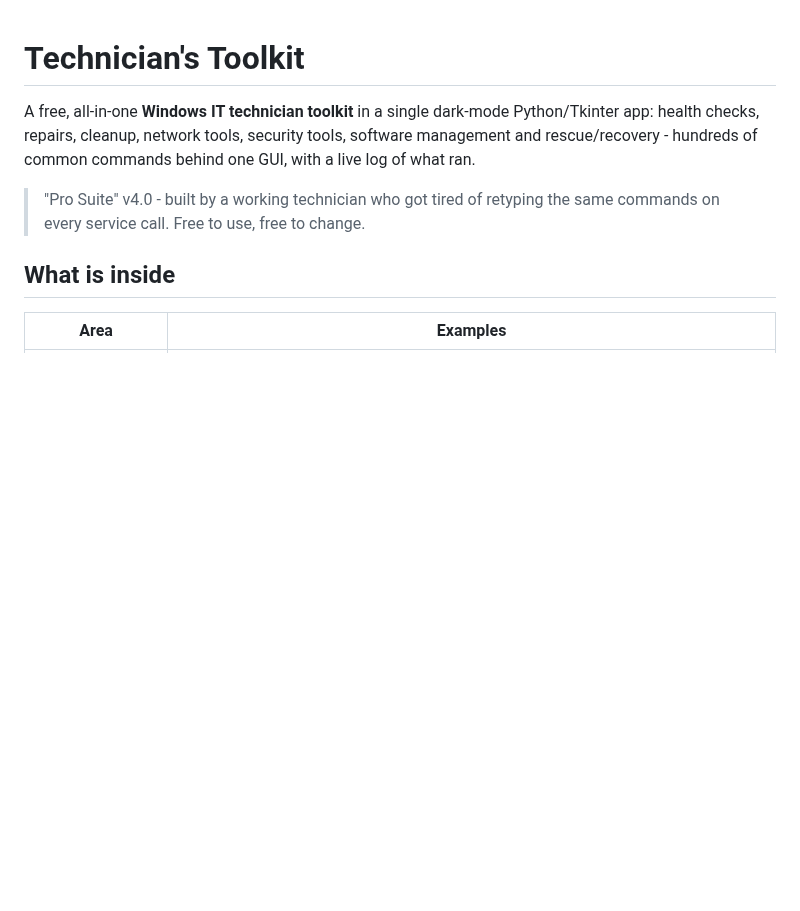
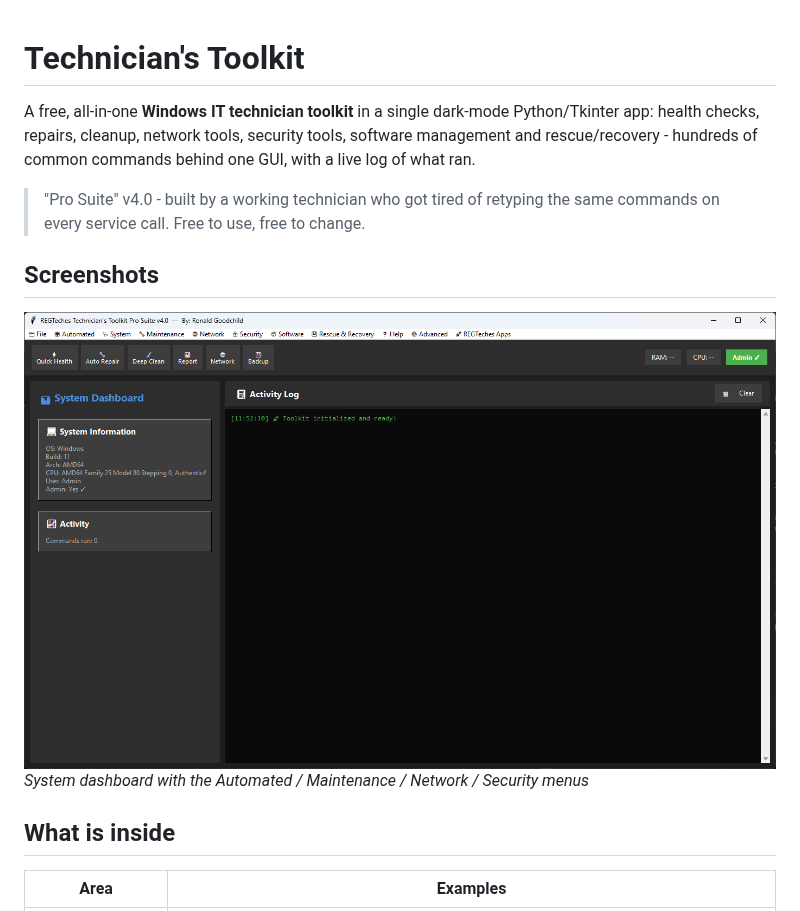
Before and after one commit to ronaldgoodchild/technicians-toolkit, a Markdown page: README.md, the part around the change. Rendered like a GitHub page; pictures changed too: docs/screenshots/main.png (added); blank space fills up the shorter version.

Commit message:
Add screenshots and sample data
Screenshots captured from the running apps with fictional or public demo data
only (private paths/hostnames blurred where the apps show them).

Co-Authored-By: Claude Sonnet 5 <noreply@anthropic.com>

```diff
--- a/README.md
+++ b/README.md
@@ -3,6 +3,11 @@
 A free, all-in-one **Windows IT technician toolkit** in a single dark-mode Python/Tkinter app: health checks, repairs, cleanup, network tools, security tools, software management and rescue/recovery - hundreds of common commands behind one GUI, with a live log of what ran.
 
 > "Pro Suite" v4.0 - built by a working technician who got tired of retyping the same commands on every service call. Free to use, free to change.
+
+## Screenshots
+
+![System dashboard with the Automated / Maintenance / Network / Security menus](docs/screenshots/main.png)
+*System dashboard with the Automated / Maintenance / Network / Security menus*
 
 ## What is inside
 
```
Also changed, not shown: ROADMAP.md (+1 -1 lines).
